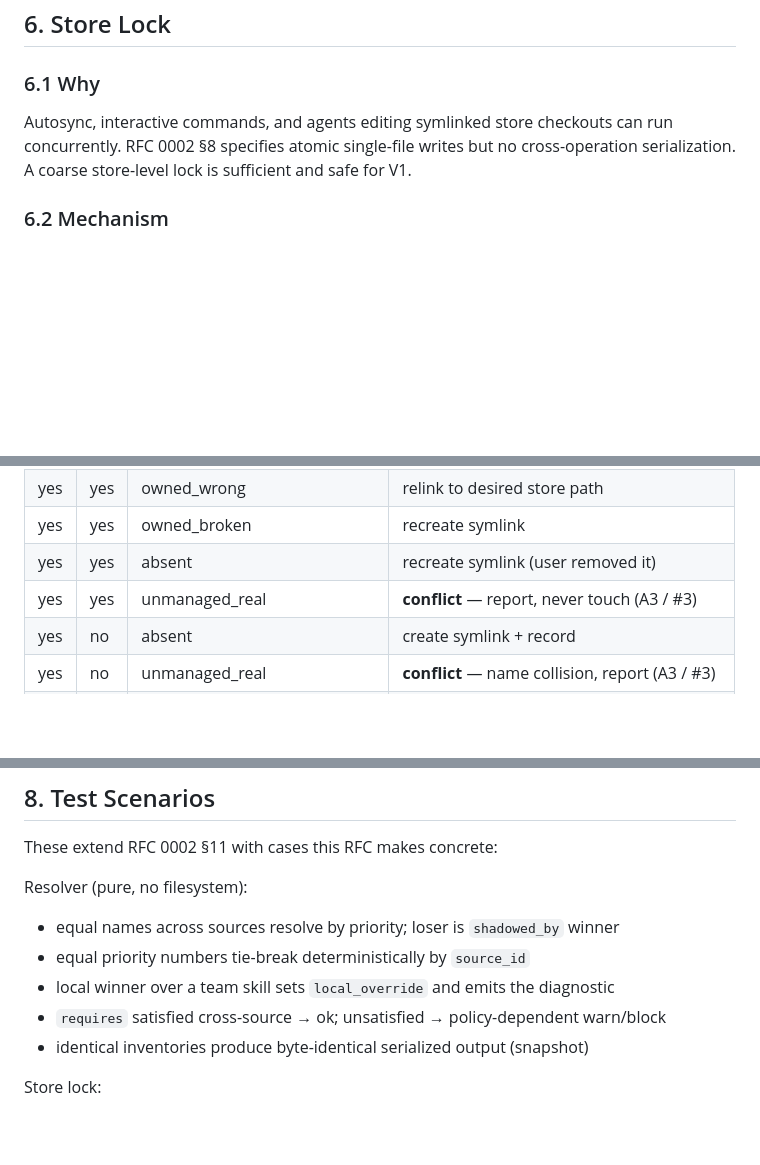
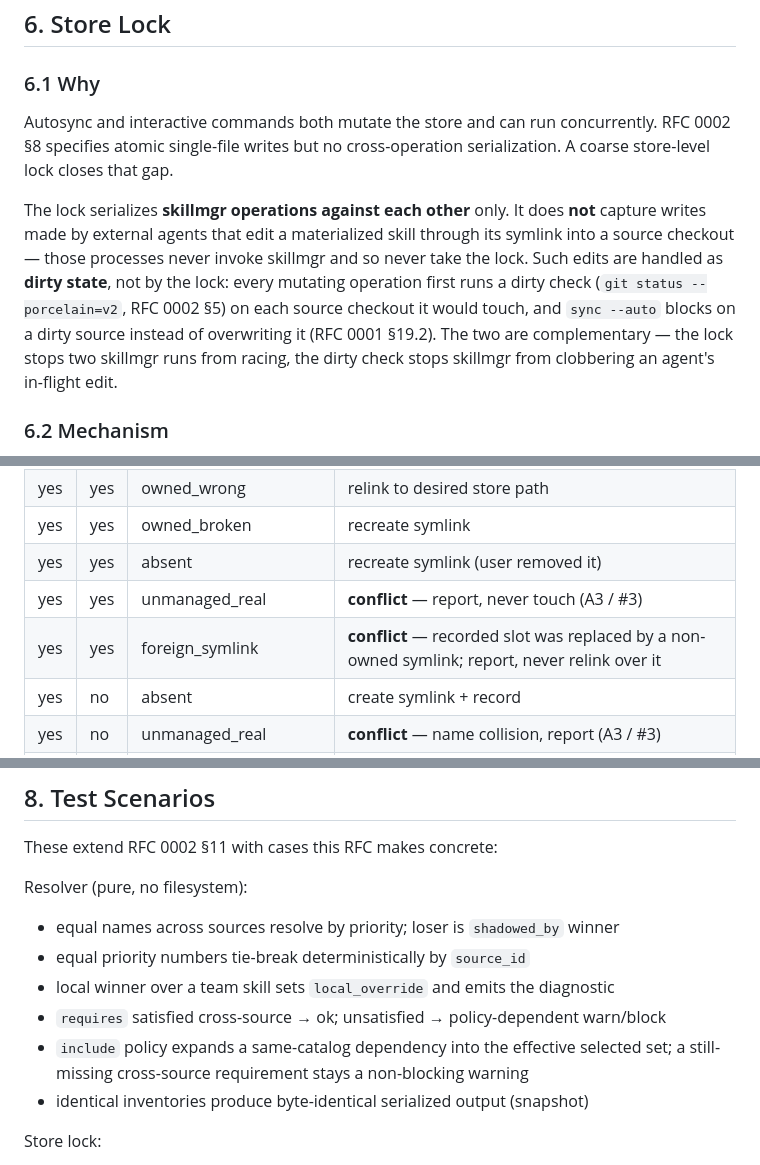
Before and after one commit to sebastian-software/dalo, a Markdown page: docs/rfcs/0003-resolution-engine.md, 3 parts joined by grey strips. Drawn GitHub-style; blank space fills up the shorter version.

```diff
--- a/docs/rfcs/0003-resolution-engine.md
+++ b/docs/rfcs/0003-resolution-engine.md
@@ -134,7 +144,9 @@ Per the V1-scope recommendation (#8), instruction packs may ship in V1.1 rather
 
 ### 6.1 Why
 
-Autosync, interactive commands, and agents editing symlinked store checkouts can run concurrently. RFC 0002 §8 specifies atomic single-file writes but no cross-operation serialization. A coarse store-level lock is sufficient and safe for V1.
+Autosync and interactive commands both mutate the store and can run concurrently. RFC 0002 §8 specifies atomic single-file writes but no cross-operation serialization. A coarse store-level lock closes that gap.
+
+The lock serializes **skillmgr operations against each other** only. It does **not** capture writes made by external agents that edit a materialized skill through its symlink into a source checkout — those processes never invoke skillmgr and so never take the lock. Such edits are handled as **dirty state**, not by the lock: every mutating operation first runs a dirty check (`git status --porcelain=v2`, RFC 0002 §5) on each source checkout it would touch, and `sync --auto` blocks on a dirty source instead of overwriting it (RFC 0001 §19.2). The two are complementary — the lock stops two skillmgr runs from racing, the dirty check stops skillmgr from clobbering an agent's in-flight edit.
 
 ### 6.2 Mechanism
 
@@ -189,6 +201,7 @@ Actual is one of: `absent`, `owned_correct` (symlink to the desired store path),
 | yes | yes | owned_broken | recreate symlink |
 | yes | yes | absent | recreate symlink (user removed it) |
 | yes | yes | unmanaged_real | **conflict** — report, never touch (A3 / #3) |
+| yes | yes | foreign_symlink | **conflict** — recorded slot was replaced by a non-owned symlink; report, never relink over it |
 | yes | no | absent | create symlink + record |
 | yes | no | unmanaged_real | **conflict** — name collision, report (A3 / #3) |
 | yes | no | foreign_symlink | **conflict** — report, do not touch |
@@ -238,6 +251,7 @@ Resolver (pure, no filesystem):
 - equal priority numbers tie-break deterministically by `source_id`
 - local winner over a team skill sets `local_override` and emits the diagnostic
 - `requires` satisfied cross-source → ok; unsatisfied → policy-dependent warn/block
+- `include` policy expands a same-catalog dependency into the effective selected set; a still-missing cross-source requirement stays a non-blocking warning
 - identical inventories produce byte-identical serialized output (snapshot)
 
 Store lock:
```
Also changed, not shown: other parts of docs/rfcs/0003-resolution-engine.md (+26 -15 lines).
